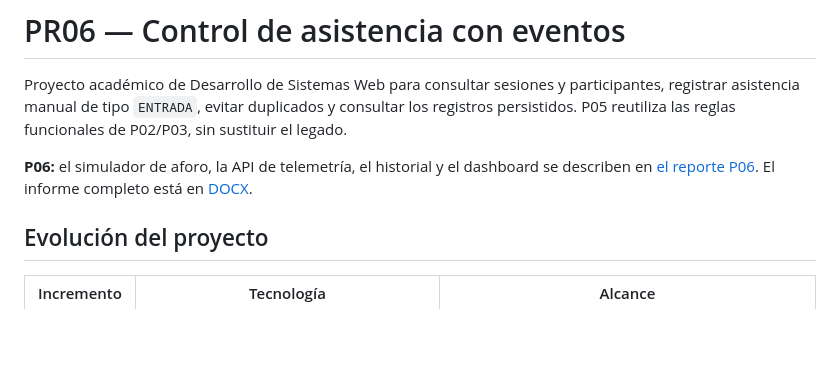
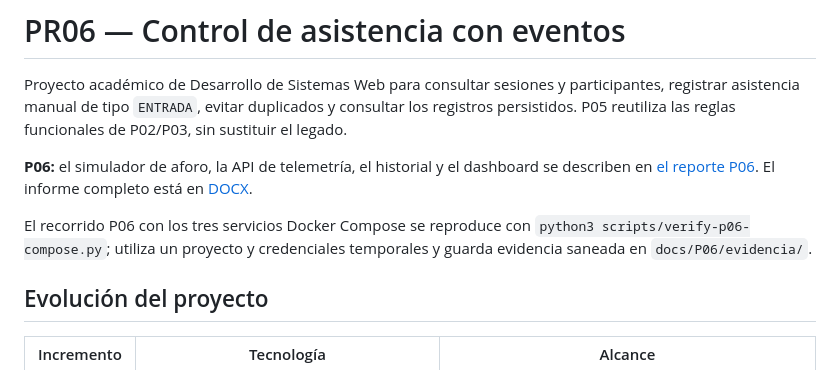
Before and after one commit to JeshuaBenitez/PR06_DSW-E06, a Markdown page: README.md, the part around the change. Drawn GitHub-style; blank space fills up the shorter version.

Commit message:
test(p06): verificar despliegue Docker Compose completo

```diff
--- a/README.md
+++ b/README.md
@@ -3,6 +3,8 @@
 Proyecto académico de Desarrollo de Sistemas Web para consultar sesiones y participantes, registrar asistencia manual de tipo `ENTRADA`, evitar duplicados y consultar los registros persistidos. P05 reutiliza las reglas funcionales de P02/P03, sin sustituir el legado.
 
 **P06:** el simulador de aforo, la API de telemetría, el historial y el dashboard se describen en [el reporte P06](docs/P06/P06_EQUIPO_DSW-E06.md). El informe completo está en [DOCX](docs/P06/P06_EQUIPO_DSW-E06.docx).
+
+El recorrido P06 con los tres servicios Docker Compose se reproduce con `python3 scripts/verify-p06-compose.py`; utiliza un proyecto y credenciales temporales y guarda evidencia saneada en `docs/P06/evidencia/`.
 
 ## Evolución del proyecto
 
```
Also changed, not shown: docs/P06/P06_EQUIPO_DSW-E06.md (+14 -1 lines), docs/P06/evidencia/P06_EQUIPO_DSW-E06-compose.png (added), 3 other files.
